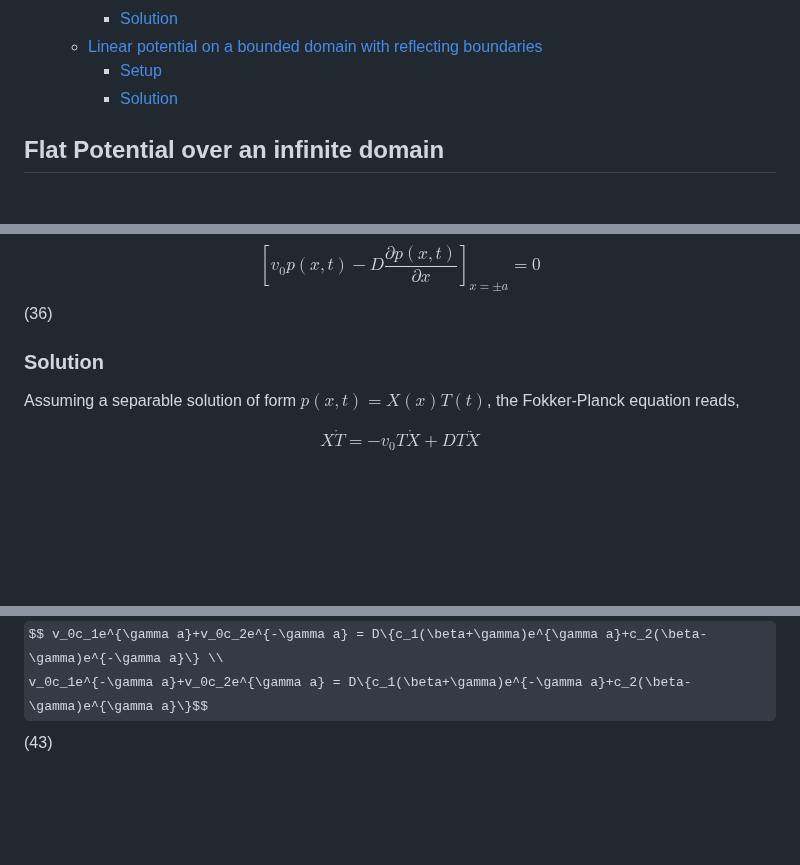
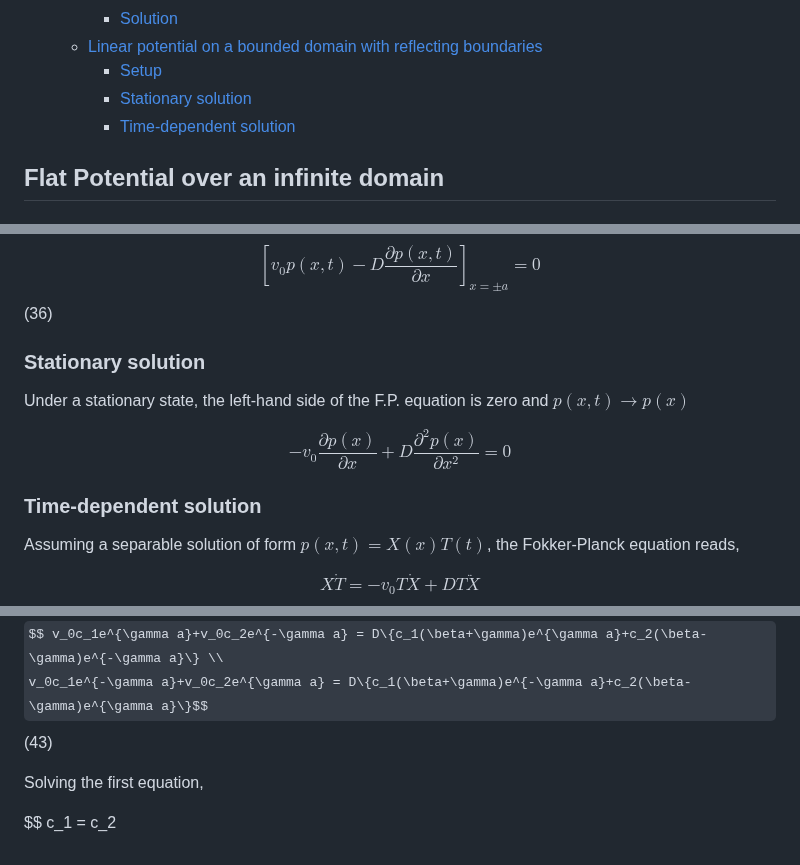
Before and after one commit to aVeryStrangeLoop/aVeryStrangeLoop.github.io, a Markdown page: problems/brownianflucpot/main.md, 3 parts joined by grey strips. GitHub-like rendering; some formulas as TeX source; blank space fills up the shorter version.

Commit message:
Feb 7, 2023, 10:38 PM

```diff
--- a/problems/brownianflucpot/main.md
+++ b/problems/brownianflucpot/main.md
@@ -17,7 +17,8 @@
     - [Solution](#solution-1)
   - [Linear potential on a bounded domain with reflecting boundaries](#linear-potential-on-a-bounded-domain-with-reflecting-boundaries)
     - [Setup](#setup-3)
-    - [Solution](#solution-2)
+    - [Stationary solution](#stationary-solution-1)
+    - [Time-dependent solution](#time-dependent-solution-1)
 
 ## Flat Potential over an infinite domain
 
@@ -239,7 +240,13 @@ and must be zero at $x=\pm a$.
 
 $$ \left[v_0p(x,t)-D\frac{\partial p(x,t)}{\partial x}\right]_{x=\pm a} = 0$$ (36)
 
-### Solution
+### Stationary solution
+
+Under a stationary state, the left-hand side of the F.P. equation is zero and $p(x,t)\rightarrow p(x)$
+
+$$ -v_0\frac{\partial p(x)}{\partial x} + D \frac{\partial^2 p(x)}{\partial x^2} = 0 $$
+
+### Time-dependent solution
 
 Assuming a separable solution of form $p(x,t)=X(x)T(t)$, the Fokker-Planck equation reads,
 
@@ -268,3 +275,7 @@ Where $\gamma = \sqrt{v_0^2+4kD}/2D$ and $\beta=v_0/2D$. Substituting this solut
 
 $$ v_0c_1e^{\gamma a}+v_0c_2e^{-\gamma a} = D\{c_1(\beta+\gamma)e^{\gamma a}+c_2(\beta-\gamma)e^{-\gamma a}\} \\
 v_0c_1e^{-\gamma a}+v_0c_2e^{\gamma a} = D\{c_1(\beta+\gamma)e^{-\gamma a}+c_2(\beta-\gamma)e^{\gamma a}\}$$ (43)
+
+Solving the first equation,
+
+$$ c_1 = c_2
```
